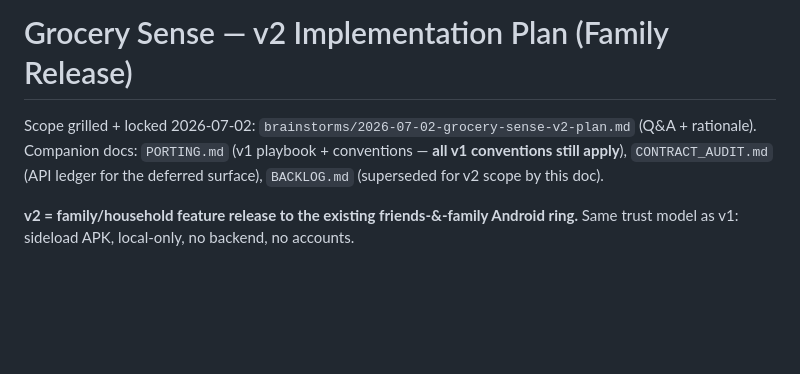
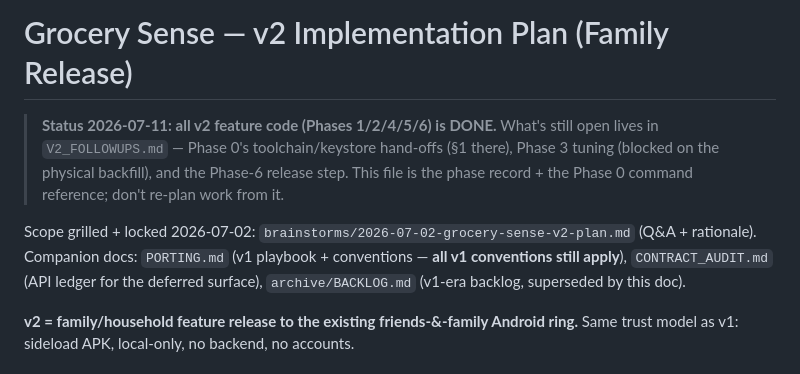
Before and after one commit to DanVano/Grocery_Sense, a Markdown page: V2_PLAN.md, the part around the change. Rendered like a GitHub page; blank space fills up the shorter version.

Commit message:
docs: archive superseded v1 planning docs (BACKLOG, PHASES_OVERVIEW); stamp V2_PLAN complete

```diff
--- a/V2_PLAN.md
+++ b/V2_PLAN.md
@@ -1,8 +1,13 @@
 # Grocery Sense — v2 Implementation Plan (Family Release)
+
+> **Status 2026-07-11: all v2 feature code (Phases 1/2/4/5/6) is DONE.** What's still open lives in
+> `V2_FOLLOWUPS.md` — Phase 0's toolchain/keystore hand-offs (§1 there), Phase 3 tuning (blocked on the
+> physical backfill), and the Phase-6 release step. This file is the phase record + the Phase 0 command
+> reference; don't re-plan work from it.
 
 Scope grilled + locked 2026-07-02: `brainstorms/2026-07-02-grocery-sense-v2-plan.md` (Q&A + rationale).
 Companion docs: `PORTING.md` (v1 playbook + conventions — **all v1 conventions still apply**),
-`CONTRACT_AUDIT.md` (API ledger for the deferred surface), `BACKLOG.md` (superseded for v2 scope by this doc).
+`CONTRACT_AUDIT.md` (API ledger for the deferred surface), `archive/BACKLOG.md` (v1-era backlog, superseded by this doc).
 
 **v2 = family/household feature release to the existing friends-&-family Android ring.**
 Same trust model as v1: sideload APK, local-only, no backend, no accounts.
```
